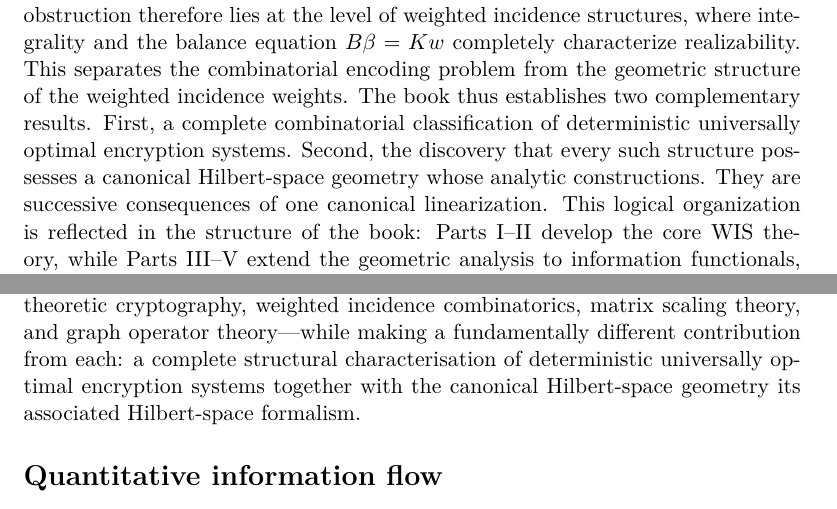
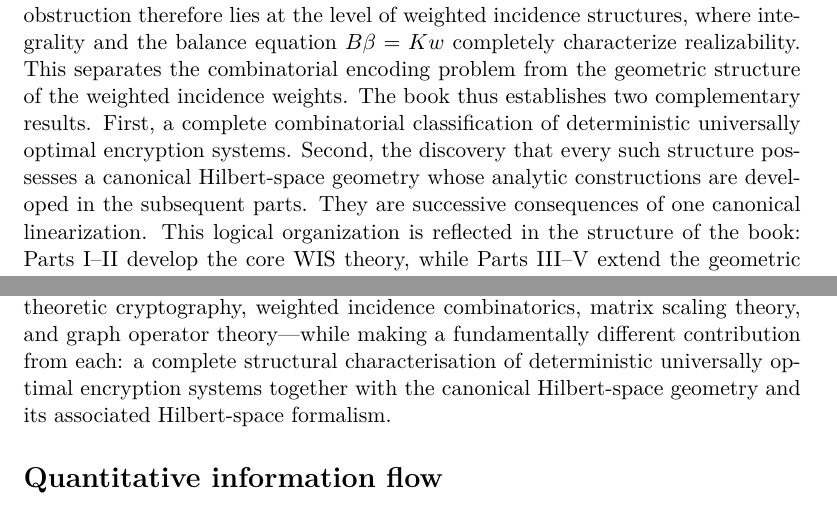
Before and after one commit to fabriziobiondi/wis-theory, a LaTeX thesis (paper/main.tex, which reads paper/chapters/discussion.tex): two parts of pages 162 and 164 of 204, joined at a grey line, cut so that both start at the same text. Compiled offline with pdfLaTeX.

Commit message:
fix(discussion): frasi tronche completate, BOM eliminato
- '...geometry whose analytic constructions.' era una frase senza
  verbo; completata con 'are developed in the subsequent parts'.
- '...Hilbert-space geometry its associated Hilbert-space formalism.'
  mancava la congiunzione: 'geometry and its associated...'.
- Rimosso il BOM U+FEFF in testa al file.

```diff
--- a/paper/chapters/discussion.tex
+++ b/paper/chapters/discussion.tex
@@ -45,8 +45,8 @@ The book thus establishes two complementary results.  First, a
 complete combinatorial classification of deterministic universally
 optimal encryption systems.  Second, the discovery that every such
 structure possesses a canonical Hilbert-space geometry whose analytic
-constructions.  They are successive consequences of one canonical
-linearization.
+constructions are developed in the subsequent parts.  They are
+successive consequences of one canonical linearization.
 This logical organization is reflected in the structure of the book:
 Parts~I--II develop the core WIS theory, while Parts~III--V extend the
 geometric analysis to information functionals, security measures, and
@@ -185,7 +185,7 @@ combinatorics, matrix scaling theory, and graph operator theory---while
 making a fundamentally different contribution from each: a complete
 structural characterisation of deterministic universally optimal
 encryption systems together with the canonical Hilbert-space geometry
-its associated Hilbert-space formalism.
+and its associated Hilbert-space formalism.
 \subsection*{Quantitative information flow}\label{ch:sec:quantitative-information-flow}
 The security measures analysed in this book---min-entropy, Bayes
 vulnerability, guessing entropy---are central to the field of
```
